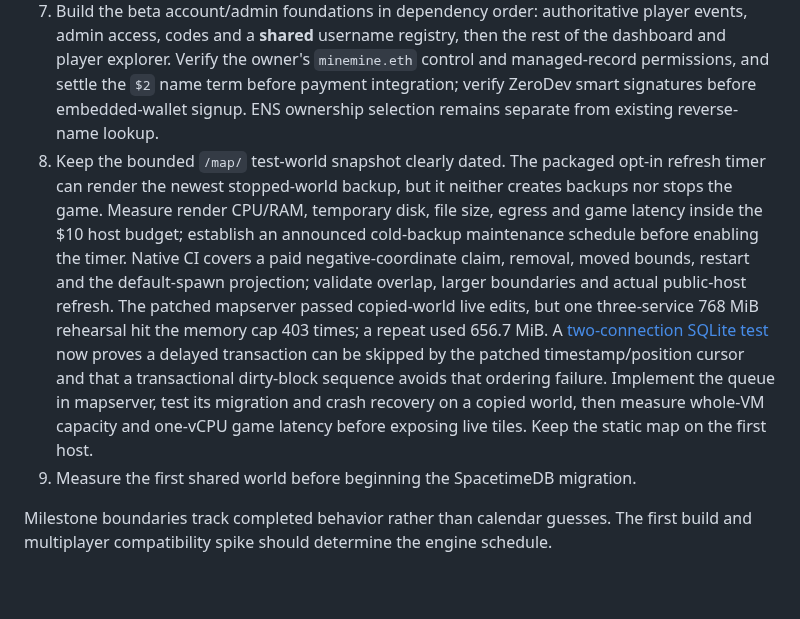
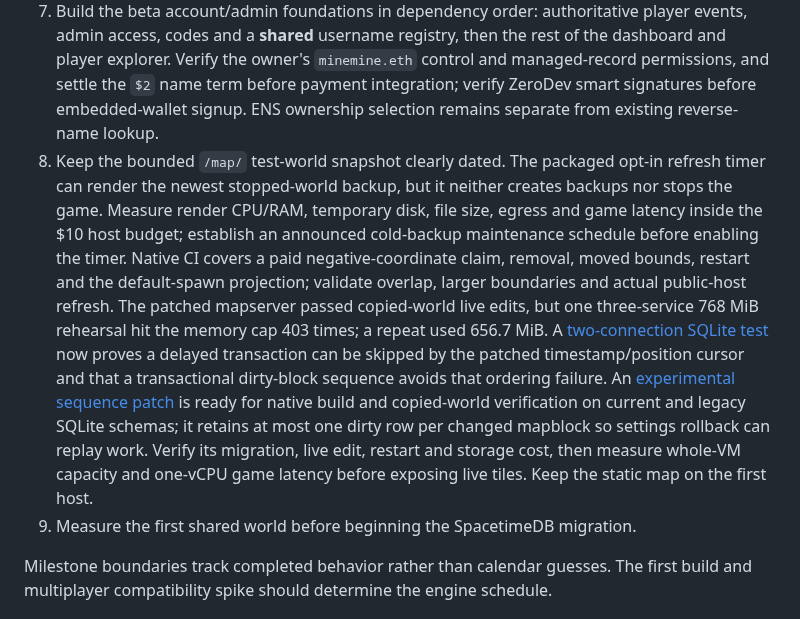
Before and after one commit to cupOJoseph/minemine, a Markdown page: docs/ROADMAP.md, the part around the change. GitHub-like rendering; blank space fills up the shorter version.

Commit message:
Document live map sequence verification gate

```diff
--- a/docs/ROADMAP.md
+++ b/docs/ROADMAP.md
@@ -127,7 +127,7 @@ The [account and admin plan](ACCOUNTS_ADMIN.md) records the identity, billing, p
 5. Use the [tested host archive](DEPLOYMENT.md#6-host-the-tested-stack) to rehearse the complete [under-$10 VPS plan](VPS_RECOMMENDATION.md) on a 1 GiB VM after the owner connects DigitalOcean and exact charges pass the budget gate. Verify outside-network shared edits, reconnects and authorization failures with two wallet characters. Use a temporary HTTPS address for the technical alpha; defer `minemine.gg` until viability and interest justify it. Do not enable the shared-world button from configuration alone.
 6. Local EVM token transfer and wallet-panel town purchases pass, and two local-chain payments reached native town protection in CI. Arrange isolated Sepolia deployment, nonzero-confirmation/reorg checks and real extension-wallet QA, then repeat paid protection on the remote test world. Keep incomplete functionality disabled.
 7. Build the beta account/admin foundations in dependency order: authoritative player events, admin access, codes and a **shared** username registry, then the rest of the dashboard and player explorer. Verify the owner's `minemine.eth` control and managed-record permissions, and settle the `$2` name term before payment integration; verify ZeroDev smart signatures before embedded-wallet signup. ENS ownership selection remains separate from existing reverse-name lookup.
-8. Keep the bounded `/map/` test-world snapshot clearly dated. The packaged opt-in refresh timer can render the newest stopped-world backup, but it neither creates backups nor stops the game. Measure render CPU/RAM, temporary disk, file size, egress and game latency inside the $10 host budget; establish an announced cold-backup maintenance schedule before enabling the timer. Native CI covers a paid negative-coordinate claim, removal, moved bounds, restart and the default-spawn projection; validate overlap, larger boundaries and actual public-host refresh. The patched mapserver passed copied-world live edits, but one three-service 768 MiB rehearsal hit the memory cap 403 times; a repeat used 656.7 MiB. A [two-connection SQLite test](../test/mapserver-late-commit.test.mjs) now proves a delayed transaction can be skipped by the patched timestamp/position cursor and that a transactional dirty-block sequence avoids that ordering failure. Implement the queue in mapserver, test its migration and crash recovery on a copied world, then measure whole-VM capacity and one-vCPU game latency before exposing live tiles. Keep the static map on the first host.
+8. Keep the bounded `/map/` test-world snapshot clearly dated. The packaged opt-in refresh timer can render the newest stopped-world backup, but it neither creates backups nor stops the game. Measure render CPU/RAM, temporary disk, file size, egress and game latency inside the $10 host budget; establish an announced cold-backup maintenance schedule before enabling the timer. Native CI covers a paid negative-coordinate claim, removal, moved bounds, restart and the default-spawn projection; validate overlap, larger boundaries and actual public-host refresh. The patched mapserver passed copied-world live edits, but one three-service 768 MiB rehearsal hit the memory cap 403 times; a repeat used 656.7 MiB. A [two-connection SQLite test](../test/mapserver-late-commit.test.mjs) now proves a delayed transaction can be skipped by the patched timestamp/position cursor and that a transactional dirty-block sequence avoids that ordering failure. An [experimental sequence patch](../patches/mapserver/002-transactional-dirty-sequence.patch) is ready for native build and copied-world verification on current and legacy SQLite schemas; it retains at most one dirty row per changed mapblock so settings rollback can replay work. Verify its migration, live edit, restart and storage cost, then measure whole-VM capacity and one-vCPU game latency before exposing live tiles. Keep the static map on the first host.
 9. Measure the first shared world before beginning the SpacetimeDB migration.
 
 Milestone boundaries track completed behavior rather than calendar guesses. The first build and multiplayer compatibility spike should determine the engine schedule.
```
Also changed, not shown: docs/WEB_MAP.md (+1 -1 lines).
